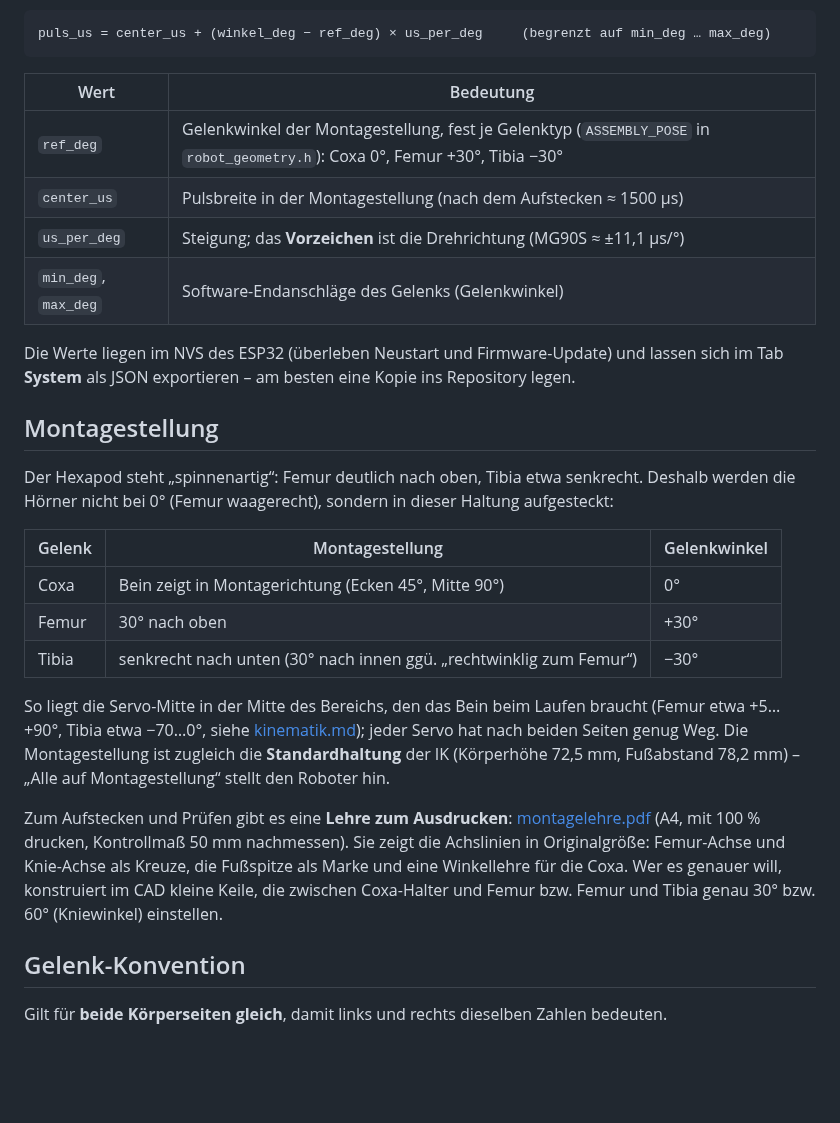
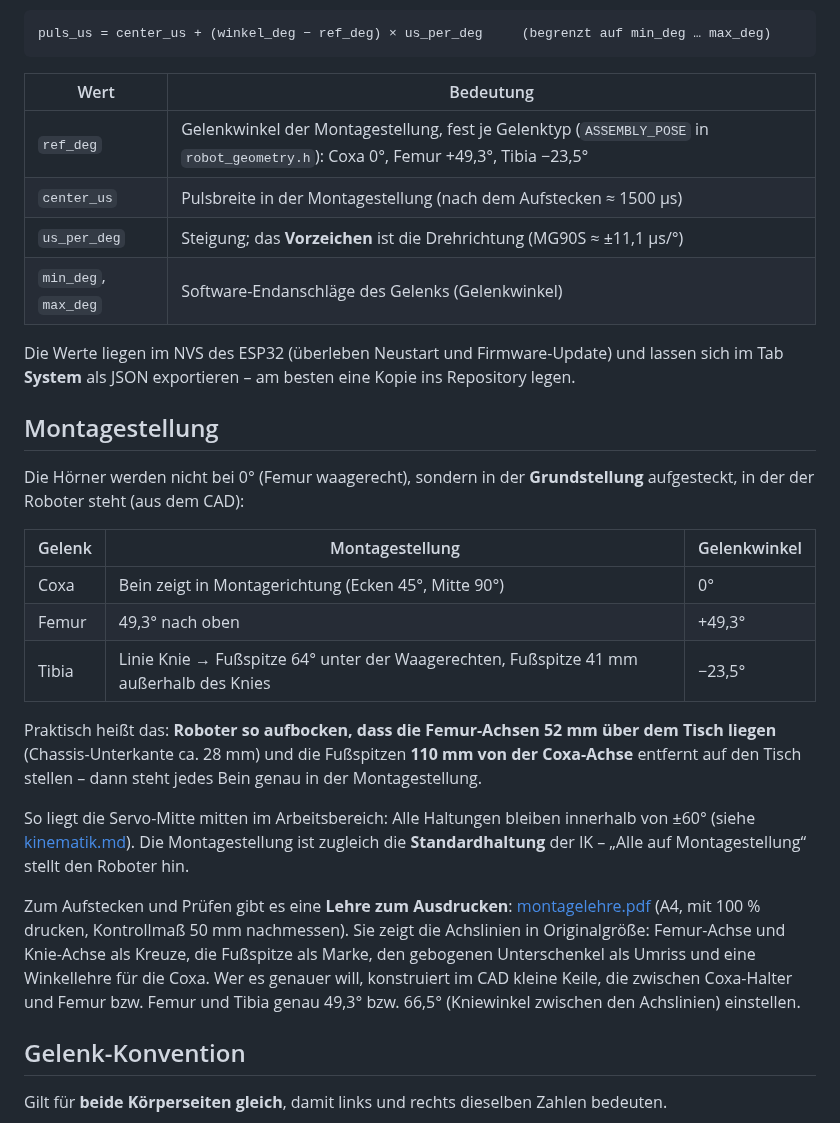
Before and after one commit to Screase3D/Hexapod-MK3, a Markdown page: docs/kalibrierung.md, the part around the change. Rendered like a GitHub page; blank space fills up the shorter version.

```diff
--- a/docs/kalibrierung.md
+++ b/docs/kalibrierung.md
@@ -11,7 +11,7 @@ puls_us = center_us + (winkel_deg − ref_deg) × us_per_deg     (begrenzt auf m
 
 | Wert | Bedeutung |
 |---|---|
-| `ref_deg` | Gelenkwinkel der Montagestellung, fest je Gelenktyp (`ASSEMBLY_POSE` in `robot_geometry.h`): Coxa 0°, Femur +30°, Tibia −30° |
+| `ref_deg` | Gelenkwinkel der Montagestellung, fest je Gelenktyp (`ASSEMBLY_POSE` in `robot_geometry.h`): Coxa 0°, Femur +49,3°, Tibia −23,5° |
 | `center_us` | Pulsbreite in der Montagestellung (nach dem Aufstecken ≈ 1500 µs) |
 | `us_per_deg` | Steigung; das **Vorzeichen** ist die Drehrichtung (MG90S ≈ ±11,1 µs/°) |
 | `min_deg`, `max_deg` | Software-Endanschläge des Gelenks (Gelenkwinkel) |
@@ -21,26 +21,29 @@ Tab **System** als JSON exportieren – am besten eine Kopie ins Repository lege
 
 ## Montagestellung
 
-Der Hexapod steht „spinnenartig“: Femur deutlich nach oben, Tibia etwa senkrecht. Deshalb
-werden die Hörner nicht bei 0° (Femur waagerecht), sondern in dieser Haltung aufgesteckt:
+Die Hörner werden nicht bei 0° (Femur waagerecht), sondern in der **Grundstellung** aufgesteckt,
+in der der Roboter steht (aus dem CAD):
 
 | Gelenk | Montagestellung | Gelenkwinkel |
 |---|---|---|
 | Coxa | Bein zeigt in Montagerichtung (Ecken 45°, Mitte 90°) | 0° |
-| Femur | 30° nach oben | +30° |
-| Tibia | senkrecht nach unten (30° nach innen ggü. „rechtwinklig zum Femur“) | −30° |
+| Femur | 49,3° nach oben | +49,3° |
+| Tibia | Linie Knie → Fußspitze 64° unter der Waagerechten, Fußspitze 41 mm außerhalb des Knies | −23,5° |
 
-So liegt die Servo-Mitte in der Mitte des Bereichs, den das Bein beim Laufen braucht
-(Femur etwa +5…+90°, Tibia etwa −70…0°, siehe [kinematik.md](kinematik.md)); jeder Servo hat
-nach beiden Seiten genug Weg. Die Montagestellung ist zugleich die **Standardhaltung** der IK
-(Körperhöhe 72,5 mm, Fußabstand 78,2 mm) – „Alle auf Montagestellung“ stellt den Roboter hin.
+Praktisch heißt das: **Roboter so aufbocken, dass die Femur-Achsen 52 mm über dem Tisch liegen**
+(Chassis-Unterkante ca. 28 mm) und die Fußspitzen **110 mm von der Coxa-Achse** entfernt auf den
+Tisch stellen – dann steht jedes Bein genau in der Montagestellung.
+
+So liegt die Servo-Mitte mitten im Arbeitsbereich: Alle Haltungen bleiben innerhalb von ±60°
+(siehe [kinematik.md](kinematik.md)). Die Montagestellung ist zugleich die **Standardhaltung**
+der IK – „Alle auf Montagestellung“ stellt den Roboter hin.
 
 Zum Aufstecken und Prüfen gibt es eine **Lehre zum Ausdrucken**:
 [montagelehre.pdf](montagelehre.pdf) (A4, mit 100 % drucken, Kontrollmaß 50 mm nachmessen).
 Sie zeigt die Achslinien in Originalgröße: Femur-Achse und Knie-Achse als Kreuze, die
-Fußspitze als Marke und eine Winkellehre für die Coxa. Wer es genauer will, konstruiert im CAD
-kleine Keile, die zwischen Coxa-Halter und Femur bzw. Femur und Tibia genau 30° bzw. 60°
-(Kniewinkel) einstellen.
+Fußspitze als Marke, den gebogenen Unterschenkel als Umriss und eine Winkellehre für die Coxa.
+Wer es genauer will, konstruiert im CAD kleine Keile, die zwischen Coxa-Halter und Femur bzw.
+Femur und Tibia genau 49,3° bzw. 66,5° (Kniewinkel zwischen den Achslinien) einstellen.
 
 ## Gelenk-Konvention
 
```
Also changed, not shown: docs/api.md (+2 -2 lines), docs/kinematik.md (+52 -37 lines), docs/beingeometrie.png, 9 other files.
